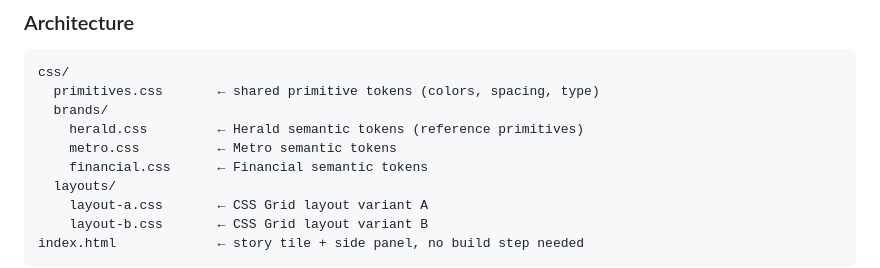
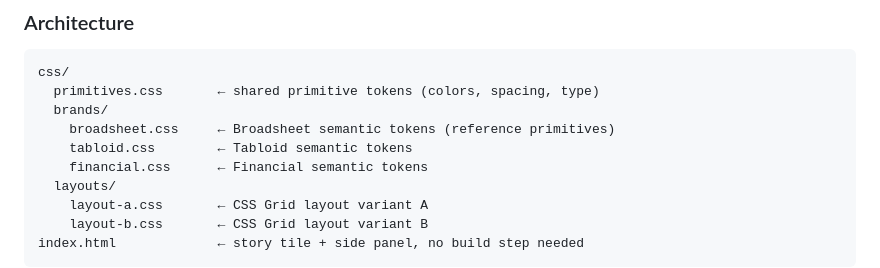
Before and after one commit to dp-lewis/design-tokens, a Markdown page: OVERVIEW.md, the part around the change. Drawn GitHub-style.

```diff
--- a/OVERVIEW.md
+++ b/OVERVIEW.md
@@ -108,8 +108,8 @@ When you switch brand tokens, the fields repopulate with that brand's values. Wh
 css/
   primitives.css       ← shared primitive tokens (colors, spacing, type)
   brands/
-    herald.css         ← Herald semantic tokens (reference primitives)
-    metro.css          ← Metro semantic tokens
+    broadsheet.css     ← Broadsheet semantic tokens (reference primitives)
+    tabloid.css        ← Tabloid semantic tokens
     financial.css      ← Financial semantic tokens
   layouts/
     layout-a.css       ← CSS Grid layout variant A
```
Also changed, not shown: PLAN.md (+12 -12 lines).
